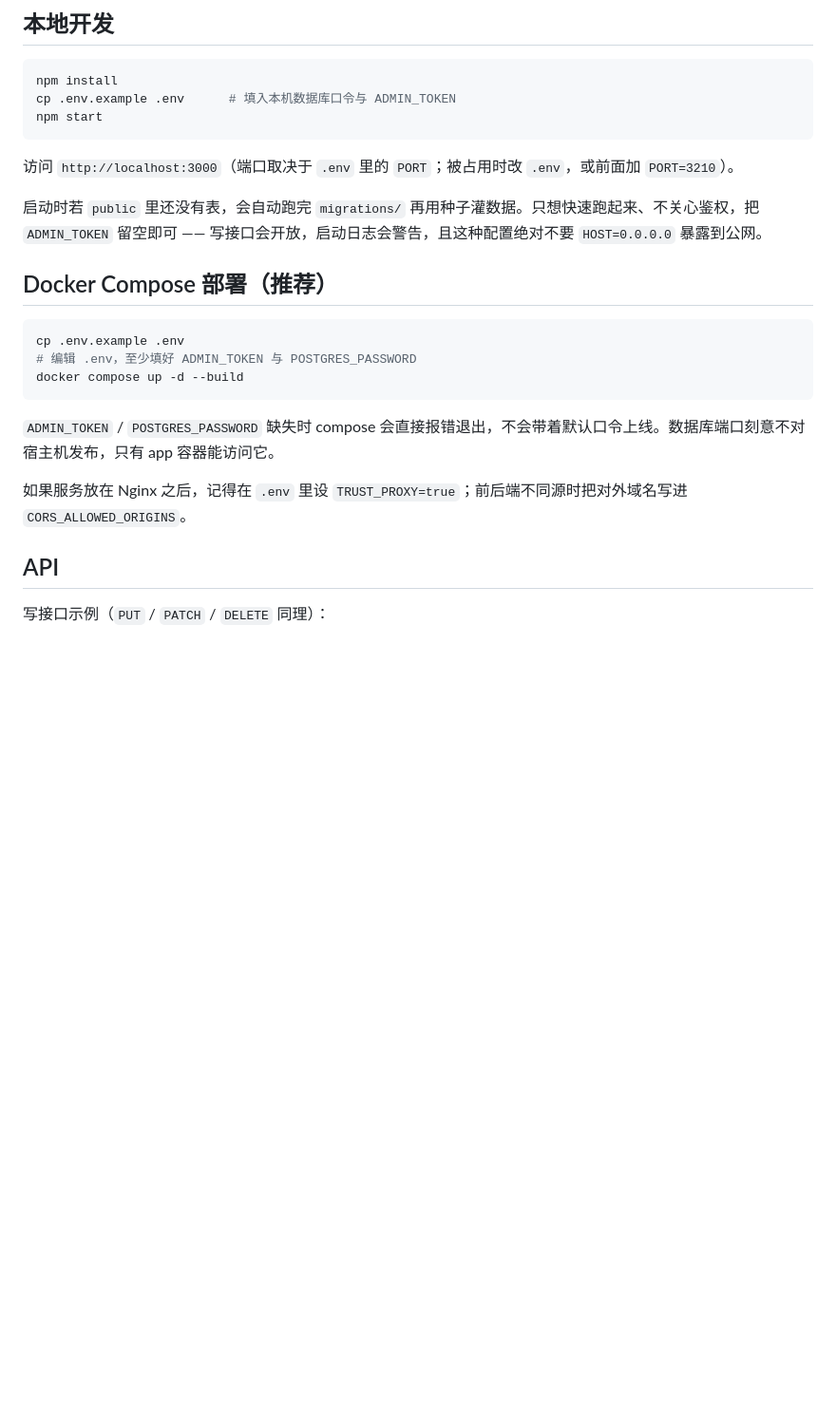
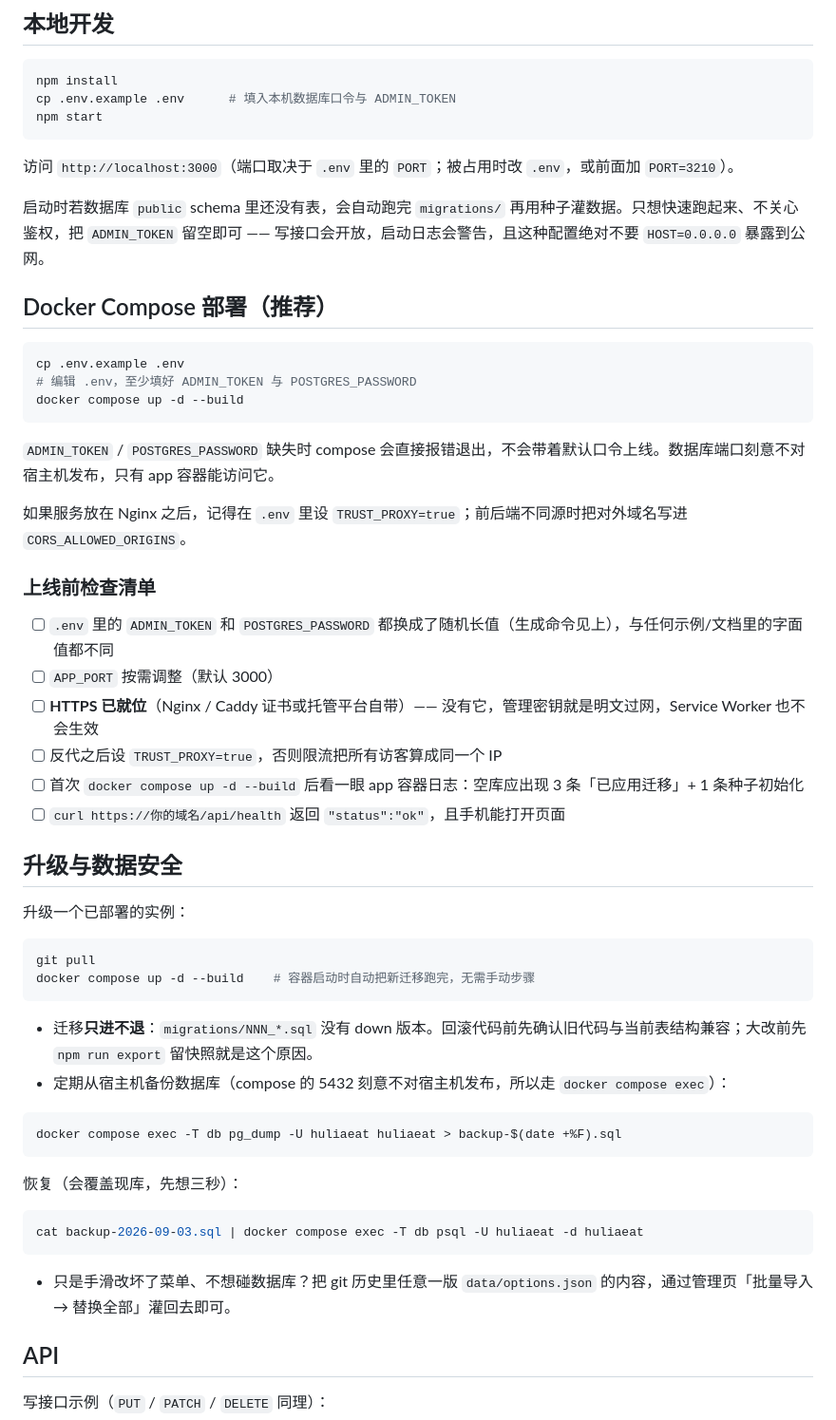
Before and after one commit to Zzzzzm02/HuliaEat, a Markdown page: README.md, the part around one of its changes. Shown at 95% size. Drawn GitHub-style; blank space fills up the shorter version.

Commit message:
docs: README 补齐部署者视角的四块内容
- 上线前检查清单：密钥强度、HTTPS、TRUST_PROXY、首启日志核对、健康检查
- 升级与数据安全：git pull + compose up 即完成升级（迁移启动时自动跑）、
  迁移只进不退的回滚注意事项、pg_dump 备份/恢复命令、
  以及「改坏菜单时用历史快照走导入 replace 灌回」的轻量自救路径
- PWA：添加到主屏幕的方法、缓存策略摘要、发版换 CACHE 版本号的做法、
  纯 HTTP 下自动降级的说明
- 更新记录：按提交逐条回溯 3 月初始版 → 7 月持久化 → 9 月安全加固/多榜单/运维修复/约束与 PWA

````diff
--- a/README.md
+++ b/README.md
@@ -87,7 +87,7 @@ npm start
 
 访问 `http://localhost:3000`（端口取决于 `.env` 里的 `PORT`；被占用时改 `.env`，或前面加 `PORT=3210`）。
 
-启动时若 `public` 里还没有表，会自动跑完 `migrations/` 再用种子灌数据。只想快速跑起来、不关心鉴权，把 `ADMIN_TOKEN` 留空即可 —— 写接口会开放，启动日志会警告，且这种配置绝对不要 `HOST=0.0.0.0` 暴露到公网。
+启动时若数据库 `public` schema 里还没有表，会自动跑完 `migrations/` 再用种子灌数据。只想快速跑起来、不关心鉴权，把 `ADMIN_TOKEN` 留空即可 —— 写接口会开放，启动日志会警告，且这种配置绝对不要 `HOST=0.0.0.0` 暴露到公网。
 
 ## Docker Compose 部署（推荐）
 
@@ -100,6 +100,39 @@ docker compose up -d --build
 `ADMIN_TOKEN` / `POSTGRES_PASSWORD` 缺失时 compose 会直接报错退出，不会带着默认口令上线。数据库端口刻意不对宿主机发布，只有 app 容器能访问它。
 
 如果服务放在 Nginx 之后，记得在 `.env` 里设 `TRUST_PROXY=true`；前后端不同源时把对外域名写进 `CORS_ALLOWED_ORIGINS`。
+
+### 上线前检查清单
+
+- [ ] `.env` 里的 `ADMIN_TOKEN` 和 `POSTGRES_PASSWORD` 都换成了随机长值（生成命令见上），与任何示例/文档里的字面值都不同
+- [ ] `APP_PORT` 按需调整（默认 3000）
+- [ ] **HTTPS 已就位**（Nginx / Caddy 证书或托管平台自带）—— 没有它，管理密钥就是明文过网，Service Worker 也不会生效
+- [ ] 反代之后设 `TRUST_PROXY=true`，否则限流把所有访客算成同一个 IP
+- [ ] 首次 `docker compose up -d --build` 后看一眼 app 容器日志：空库应出现 3 条「已应用迁移」+ 1 条种子初始化
+- [ ] `curl https://你的域名/api/health` 返回 `"status":"ok"`，且手机能打开页面
+
+## 升级与数据安全
+
+升级一个已部署的实例：
+
+```bash
+git pull
+docker compose up -d --build    # 容器启动时自动把新迁移跑完，无需手动步骤
+```
+
+- 迁移**只进不退**：`migrations/NNN_*.sql` 没有 down 版本。回滚代码前先确认旧代码与当前表结构兼容；大改前先 `npm run export` 留快照就是这个原因。
+- 定期从宿主机备份数据库（compose 的 5432 刻意不对宿主机发布，所以走 `docker compose exec`）：
+
+```bash
+docker compose exec -T db pg_dump -U huliaeat huliaeat > backup-$(date +%F).sql
+```
+
+恢复（会覆盖现库，先想三秒）：
+
+```bash
+cat backup-2026-09-03.sql | docker compose exec -T db psql -U huliaeat -d huliaeat
+```
+
+- 只是手滑改坏了菜单、不想碰数据库？把 git 历史里任意一版 `data/options.json` 的内容，通过管理页「批量导入 → 替换全部」灌回去即可。
 
 ## API
 
````
Also changed, not shown: other parts of README.md (+17 -0 lines).
